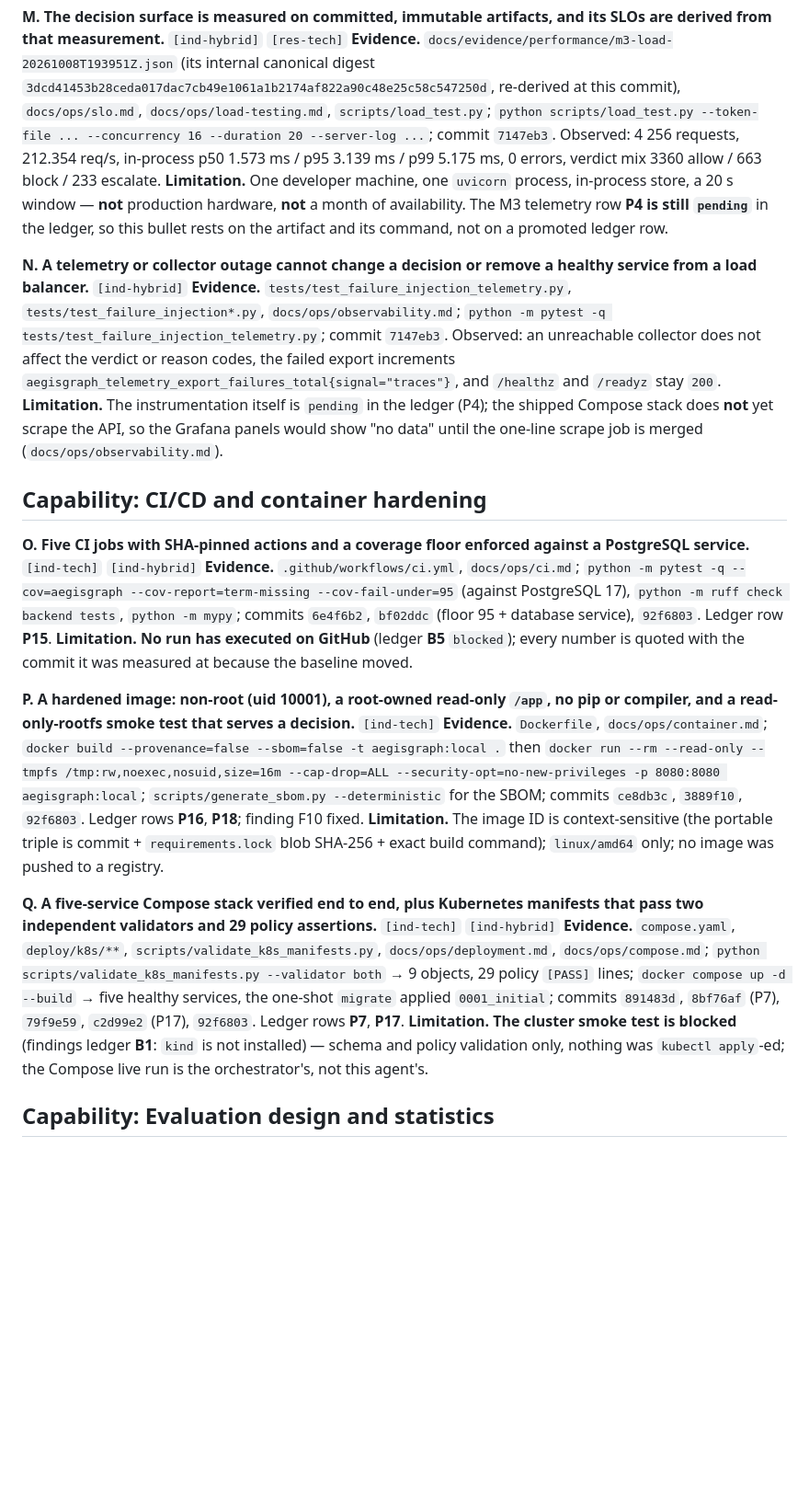
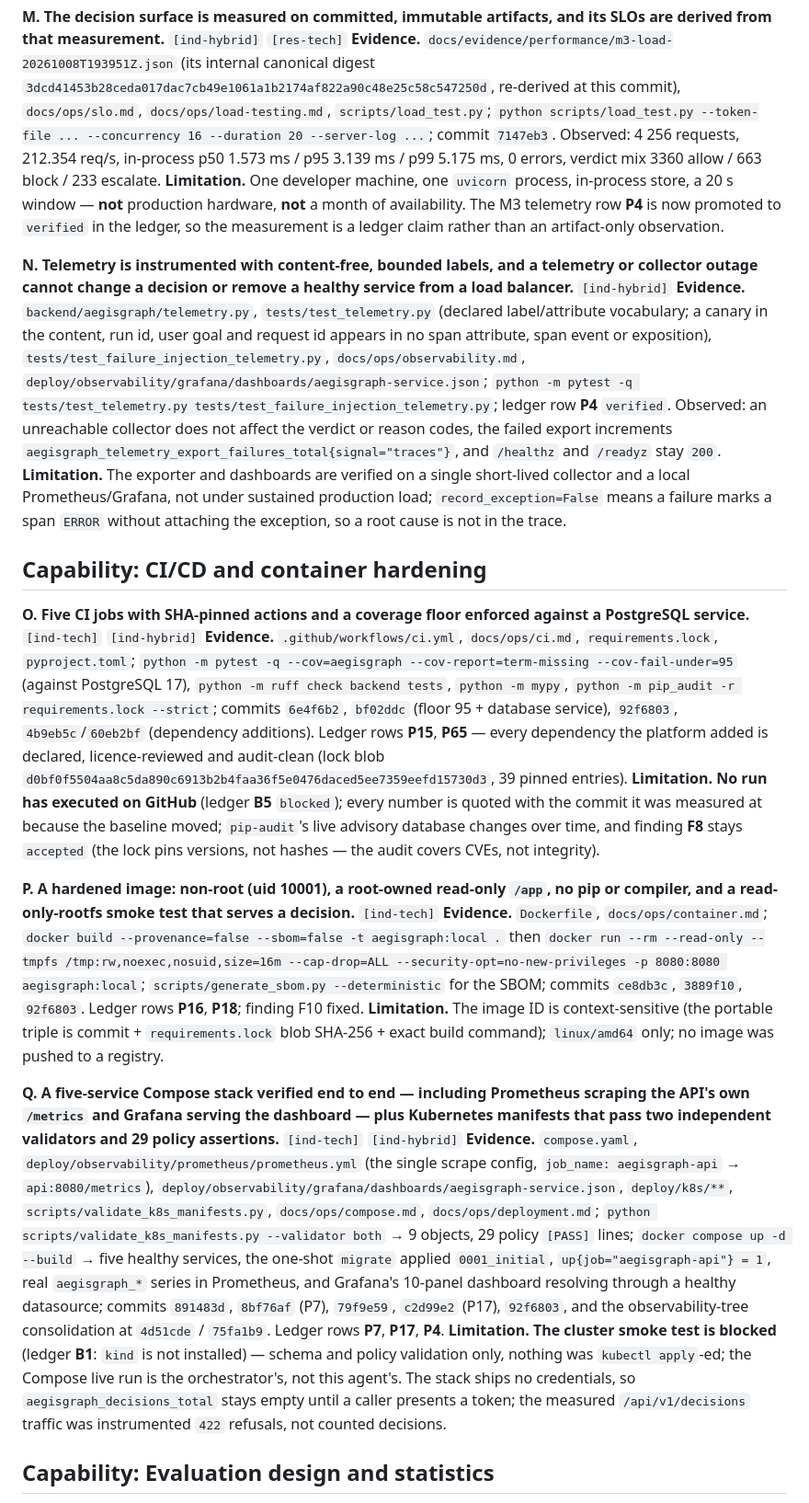
Before and after one commit to OussemaHarrabi/IndabaX26, a Markdown page: docs/evidence/cv-claims.md, the part around one of its changes. Shown at 92% size. GitHub-like rendering; blank space fills up the shorter version.

```diff
--- a/docs/evidence/cv-claims.md
+++ b/docs/evidence/cv-claims.md
@@ -159,31 +175,43 @@ commit `7147eb3`. Observed: 4 256 requests, 212.354 req/s, in-process p50
 block / 233 escalate.
 **Limitation.** One developer machine, one `uvicorn` process, in-process store, a
 20 s window — **not** production hardware, **not** a month of availability. The
-M3 telemetry row **P4 is still `pending`** in the ledger, so this bullet rests on
-the artifact and its command, not on a promoted ledger row.
+M3 telemetry row **P4** is now promoted to `verified` in the ledger, so the
+measurement is a ledger claim rather than an artifact-only observation.
 
-**N. A telemetry or collector outage cannot change a decision or remove a healthy service from a load balancer.** `[ind-hybrid]`
-**Evidence.** `tests/test_failure_injection_telemetry.py`,
-`tests/test_failure_injection*.py`, `docs/ops/observability.md`;
-`python -m pytest -q tests/test_failure_injection_telemetry.py`; commit `7147eb3`.
-Observed: an unreachable collector does not affect the verdict or reason codes,
-the failed export increments
+**N. Telemetry is instrumented with content-free, bounded labels, and a telemetry or collector outage cannot change a decision or remove a healthy service from a load balancer.** `[ind-hybrid]`
+**Evidence.** `backend/aegisgraph/telemetry.py`, `tests/test_telemetry.py`
+(declared label/attribute vocabulary; a canary in the content, run id, user goal
+and request id appears in no span attribute, span event or exposition),
+`tests/test_failure_injection_telemetry.py`, `docs/ops/observability.md`,
+`deploy/observability/grafana/dashboards/aegisgraph-service.json`;
+`python -m pytest -q tests/test_telemetry.py tests/test_failure_injection_telemetry.py`;
+ledger row **P4** `verified`. Observed: an unreachable collector does not affect
+the verdict or reason codes, the failed export increments
 `aegisgraph_telemetry_export_failures_total{signal="traces"}`, and `/healthz` and
 `/readyz` stay `200`.
-**Limitation.** The instrumentation itself is `pending` in the ledger (P4); the
-shipped Compose stack does **not** yet scrape the API, so the Grafana panels would
-show "no data" until the one-line scrape job is merged (`docs/ops/observability.md`).
+**Limitation.** The exporter and dashboards are verified on a single short-lived
+collector and a local Prometheus/Grafana, not under sustained production load;
+`record_exception=False` means a failure marks a span `ERROR` without attaching
+the exception, so a root cause is not in the trace.
 
 ## Capability: CI/CD and container hardening
 
 **O. Five CI jobs with SHA-pinned actions and a coverage floor enforced against a PostgreSQL service.** `[ind-tech]` `[ind-hybrid]`
-**Evidence.** `.github/workflows/ci.yml`, `docs/ops/ci.md`;
+**Evidence.** `.github/workflows/ci.yml`, `docs/ops/ci.md`,
+`requirements.lock`, `pyproject.toml`;
 `python -m pytest -q --cov=aegisgraph --cov-report=term-missing --cov-fail-under=95`
-(against PostgreSQL 17), `python -m ruff check backend tests`, `python -m mypy`;
-commits `6e4f6b2`, `bf02ddc` (floor 95 + database service), `92f6803`. Ledger row
-**P15**.
+(against PostgreSQL 17), `python -m ruff check backend tests`, `python -m mypy`,
+`python -m pip_audit -r requirements.lock --strict`; commits `6e4f6b2`,
+`bf02ddc` (floor 95 + database service), `92f6803`, `4b9eb5c`/`60eb2bf`
+(dependency additions). Ledger rows **P15**, **P65** — every dependency the
+platform added is declared, licence-reviewed and audit-clean (lock blob
+`d0bf0f5504aa8c5da890c6913b2b4faa36f5e0476daced5ee7359eefd15730d3`, 39 pinned
+entries).
 **Limitation.** **No run has executed on GitHub** (ledger **B5** `blocked`); every
-number is quoted with the commit it was measured at because the baseline moved.
+number is quoted with the commit it was measured at because the baseline moved;
+`pip-audit`'s live advisory database changes over time, and finding **F8** stays
+`accepted` (the lock pins versions, not hashes — the audit covers CVEs, not
+integrity).
 
 **P. A hardened image: non-root (uid 10001), a root-owned read-only `/app`, no pip or compiler, and a read-only-rootfs smoke test that serves a decision.** `[ind-tech]`
 **Evidence.** `Dockerfile`, `docs/ops/container.md`;
@@ -195,16 +223,25 @@ number is quoted with the commit it was measured at because the baseline moved.
 commit + `requirements.lock` blob SHA-256 + exact build command); `linux/amd64`
 only; no image was pushed to a registry.
 
-**Q. A five-service Compose stack verified end to end, plus Kubernetes manifests that pass two independent validators and 29 policy assertions.** `[ind-tech]` `[ind-hybrid]`
-**Evidence.** `compose.yaml`, `deploy/k8s/**`,
-`scripts/validate_k8s_manifests.py`, `docs/ops/deployment.md`, `docs/ops/compose.md`;
+**Q. A five-service Compose stack verified end to end — including Prometheus scraping the API's own `/metrics` and Grafana serving the dashboard — plus Kubernetes manifests that pass two independent validators and 29 policy assertions.** `[ind-tech]` `[ind-hybrid]`
+**Evidence.** `compose.yaml`, `deploy/observability/prometheus/prometheus.yml`
+(the single scrape config, `job_name: aegisgraph-api` → `api:8080/metrics`),
+`deploy/observability/grafana/dashboards/aegisgraph-service.json`,
+`deploy/k8s/**`, `scripts/validate_k8s_manifests.py`, `docs/ops/compose.md`,
+`docs/ops/deployment.md`;
 `python scripts/validate_k8s_manifests.py --validator both` → 9 objects, 29 policy
 `[PASS]` lines; `docker compose up -d --build` → five healthy services, the
-one-shot `migrate` applied `0001_initial`; commits `891483d`, `8bf76af` (P7),
-`79f9e59`, `c2d99e2` (P17), `92f6803`. Ledger rows **P7**, **P17**.
-**Limitation.** **The cluster smoke test is blocked** (findings ledger **B1**:
-`kind` is not installed) — schema and policy validation only, nothing was
-`kubectl apply`-ed; the Compose live run is the orchestrator's, not this agent's.
+one-shot `migrate` applied `0001_initial`, `up{job="aegisgraph-api"} = 1`, real
+`aegisgraph_*` series in Prometheus, and Grafana's 10-panel dashboard resolving
+through a healthy datasource; commits `891483d`, `8bf76af` (P7), `79f9e59`,
+`c2d99e2` (P17), `92f6803`, and the observability-tree consolidation at `4d51cde`
+/ `75fa1b9`. Ledger rows **P7**, **P17**, **P4**.
+**Limitation.** **The cluster smoke test is blocked** (ledger **B1**: `kind` is
+not installed) — schema and policy validation only, nothing was `kubectl apply`-ed;
+the Compose live run is the orchestrator's, not this agent's. The stack ships no
+credentials, so `aegisgraph_decisions_total` stays empty until a caller presents a
+token; the measured `/api/v1/decisions` traffic was instrumented `422` refusals,
+not counted decisions.
 
 ## Capability: Evaluation design and statistics
 
```
Also changed, not shown: other parts of docs/evidence/cv-claims.md (+45 -28 lines), docs/demo/demo-script.md (+48 -13 lines).
